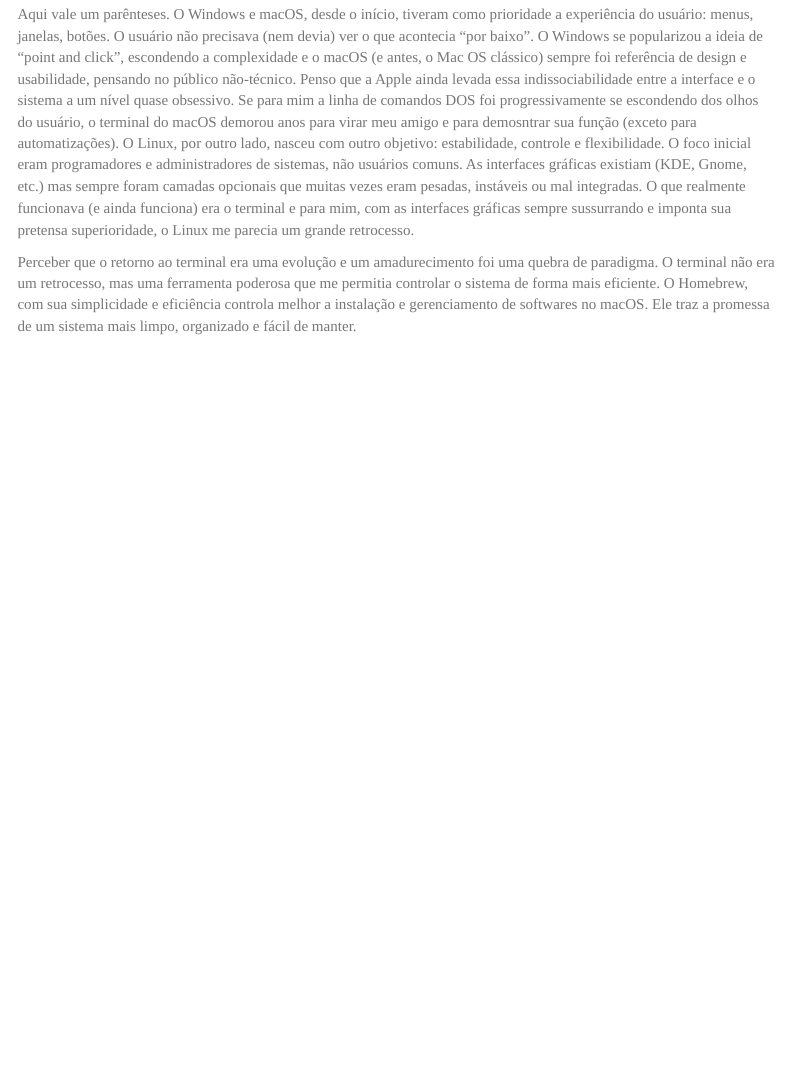
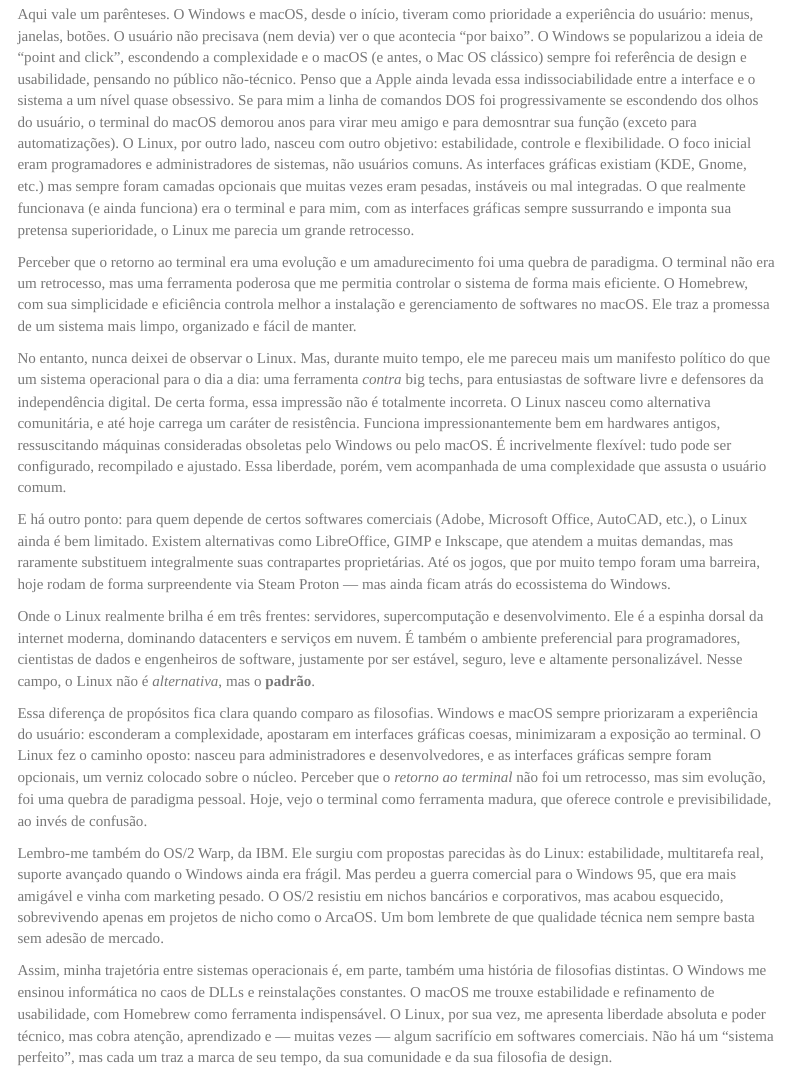
Before and after one commit to ghnaves/datasci_survive_guide, an R Markdown document (doc/survive_guide.Rmd): the page in a window 1100 px wide, from 1810 px down. Rendered offline with R 4.5, knitr and Pandoc, with nearby package versions; menus at the side of the page are left out.

Commit message:
Atualizações no survive_guide  29/09/2025

```diff
--- a/doc/survive_guide.Rmd
+++ b/doc/survive_guide.Rmd
@@ -57,3 +57,15 @@
 Aqui vale um parênteses. O Windows e macOS, desde o início, tiveram como prioridade a experiência do usuário: menus, janelas, botões. O usuário não precisava (nem devia) ver o que acontecia “por baixo”. O Windows se popularizou a ideia de “point and click”, escondendo a complexidade e o macOS (e antes, o Mac OS clássico) sempre foi referência de design e usabilidade, pensando no público não-técnico. Penso que a Apple ainda levada essa indissociabilidade entre a interface e o sistema a um nível quase obsessivo. Se para mim a linha de comandos DOS foi progressivamente se escondendo dos olhos do usuário, o terminal do macOS demorou anos para virar meu amigo e para demosntrar sua função (exceto para automatizações). O Linux, por outro lado, nasceu com outro objetivo: estabilidade, controle e flexibilidade. O foco inicial eram programadores e administradores de sistemas, não usuários comuns. As interfaces gráficas existiam (KDE, Gnome, etc.) mas sempre foram camadas opcionais que muitas vezes eram pesadas, instáveis ou mal integradas. O que realmente funcionava (e ainda funciona) era o terminal e para mim, com as interfaces gráficas sempre sussurrando e imponta sua pretensa superioridade, o Linux me parecia um grande retrocesso.
 
 Perceber que o retorno ao terminal era uma evolução e um amadurecimento foi uma quebra de paradigma. O terminal não era um retrocesso, mas uma ferramenta poderosa que me permitia controlar o sistema de forma mais eficiente. O Homebrew, com sua simplicidade e eficiência controla melhor a instalação e gerenciamento de softwares no macOS. Ele traz a promessa de um sistema mais limpo, organizado e fácil de manter.
+
+No entanto, nunca deixei de observar o Linux. Mas, durante muito tempo, ele me pareceu mais um manifesto político do que um sistema operacional para o dia a dia: uma ferramenta *contra* big techs, para entusiastas de software livre e defensores da independência digital. De certa forma, essa impressão não é totalmente incorreta. O Linux nasceu como alternativa comunitária, e até hoje carrega um caráter de resistência. Funciona impressionantemente bem em hardwares antigos, ressuscitando máquinas consideradas obsoletas pelo Windows ou pelo macOS. É incrivelmente flexível: tudo pode ser configurado, recompilado e ajustado. Essa liberdade, porém, vem acompanhada de uma complexidade que assusta o usuário comum.
+
+E há outro ponto: para quem depende de certos softwares comerciais (Adobe, Microsoft Office, AutoCAD, etc.), o Linux ainda é bem limitado. Existem alternativas como LibreOffice, GIMP e Inkscape, que atendem a muitas demandas, mas raramente substituem integralmente suas contrapartes proprietárias. Até os jogos, que por muito tempo foram uma barreira, hoje rodam de forma surpreendente via Steam Proton — mas ainda ficam atrás do ecossistema do Windows.
+
+Onde o Linux realmente brilha é em três frentes: servidores, supercomputação e desenvolvimento. Ele é a espinha dorsal da internet moderna, dominando datacenters e serviços em nuvem. É também o ambiente preferencial para programadores, cientistas de dados e engenheiros de software, justamente por ser estável, seguro, leve e altamente personalizável. Nesse campo, o Linux não é *alternativa*, mas o **padrão**.
+
+Essa diferença de propósitos fica clara quando comparo as filosofias. Windows e macOS sempre priorizaram a experiência do usuário: esconderam a complexidade, apostaram em interfaces gráficas coesas, minimizaram a exposição ao terminal. O Linux fez o caminho oposto: nasceu para administradores e desenvolvedores, e as interfaces gráficas sempre foram opcionais, um verniz colocado sobre o núcleo. Perceber que o *retorno ao terminal* não foi um retrocesso, mas sim evolução, foi uma quebra de paradigma pessoal. Hoje, vejo o terminal como ferramenta madura, que oferece controle e previsibilidade, ao invés de confusão.
+
+Lembro-me também do OS/2 Warp, da IBM. Ele surgiu com propostas parecidas às do Linux: estabilidade, multitarefa real, suporte avançado quando o Windows ainda era frágil. Mas perdeu a guerra comercial para o Windows 95, que era mais amigável e vinha com marketing pesado. O OS/2 resistiu em nichos bancários e corporativos, mas acabou esquecido, sobrevivendo apenas em projetos de nicho como o ArcaOS. Um bom lembrete de que qualidade técnica nem sempre basta sem adesão de mercado.
+
+Assim, minha trajetória entre sistemas operacionais é, em parte, também uma história de filosofias distintas. O Windows me ensinou informática no caos de DLLs e reinstalações constantes. O macOS me trouxe estabilidade e refinamento de usabilidade, com Homebrew como ferramenta indispensável. O Linux, por sua vez, me apresenta liberdade absoluta e poder técnico, mas cobra atenção, aprendizado e — muitas vezes — algum sacrifício em softwares comerciais. Não há um “sistema perfeito”, mas cada um traz a marca de seu tempo, da sua comunidade e da sua filosofia de design.
```
Also changed, not shown: 1 other file.
